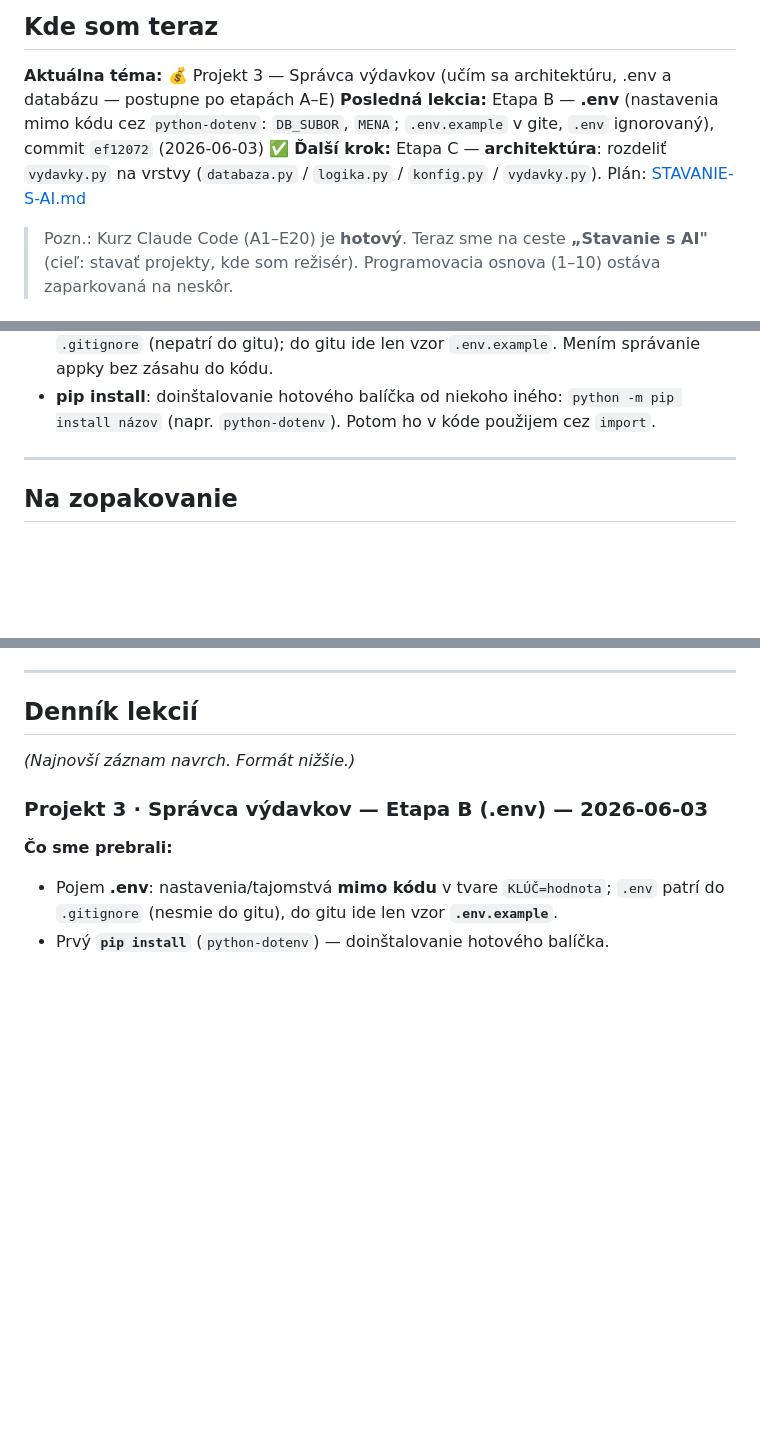
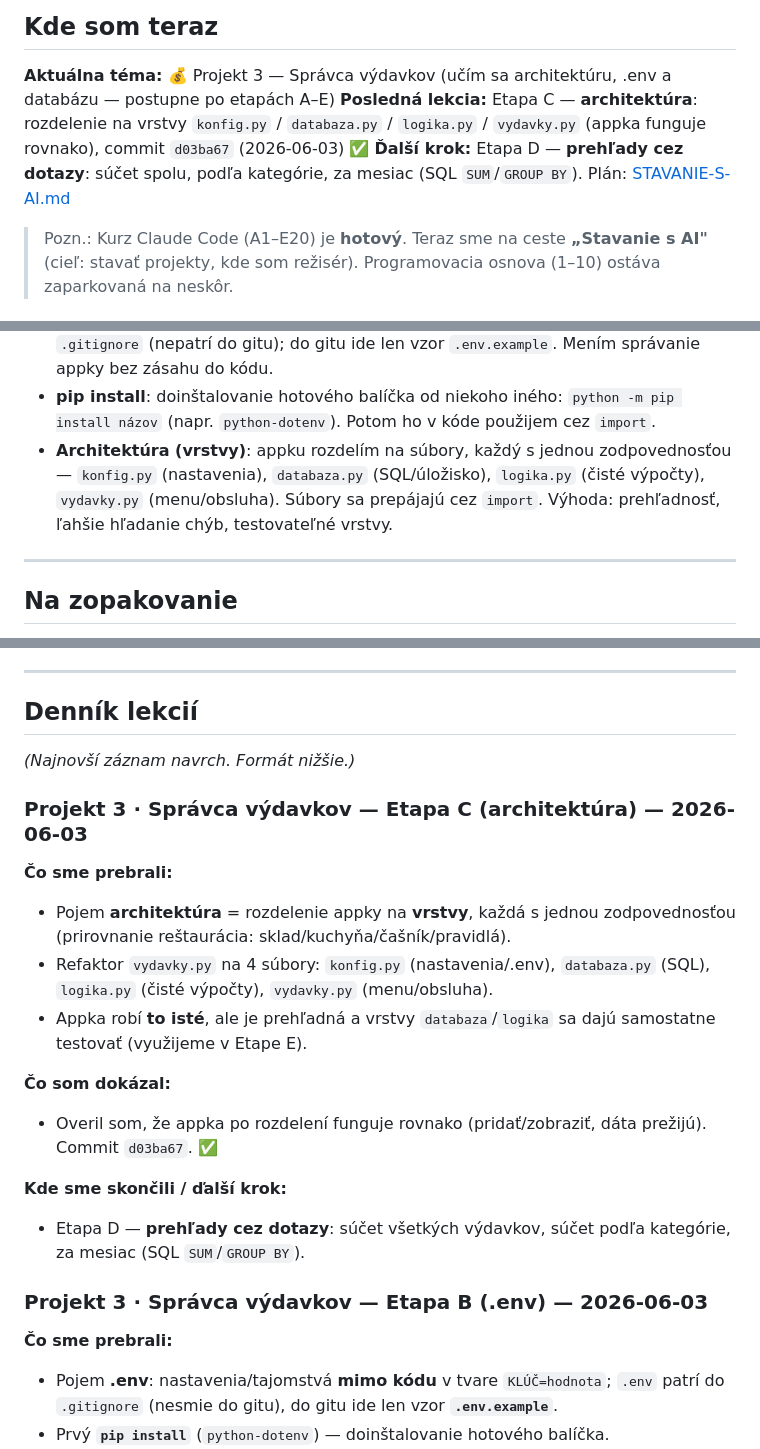
Before and after one commit to silpet112/vibe-coding, a Markdown page: POKROK.md, 3 parts joined by grey strips. GitHub-like rendering; blank space fills up the shorter version.

Commit message:
POKROK: Projekt 3 Etapa C (architektura/vrstvy) zapisana
Co-Authored-By: Claude Opus 4.8 <noreply@anthropic.com>

```diff
--- a/POKROK.md
+++ b/POKROK.md
@@ -16,8 +16,8 @@
 
 ## Kde som teraz
 **Aktuálna téma:** 💰 Projekt 3 — Správca výdavkov (učím sa architektúru, .env a databázu — postupne po etapách A–E)
-**Posledná lekcia:** Etapa B — **.env** (nastavenia mimo kódu cez `python-dotenv`: `DB_SUBOR`, `MENA`; `.env.example` v gite, `.env` ignorovaný), commit `ef12072` (2026-06-03) ✅
-**Ďalší krok:** Etapa C — **architektúra**: rozdeliť `vydavky.py` na vrstvy (`databaza.py` / `logika.py` / `konfig.py` / `vydavky.py`). Plán: [STAVANIE-S-AI.md](STAVANIE-S-AI.md)
+**Posledná lekcia:** Etapa C — **architektúra**: rozdelenie na vrstvy `konfig.py` / `databaza.py` / `logika.py` / `vydavky.py` (appka funguje rovnako), commit `d03ba67` (2026-06-03) ✅
+**Ďalší krok:** Etapa D — **prehľady cez dotazy**: súčet spolu, podľa kategórie, za mesiac (SQL `SUM`/`GROUP BY`). Plán: [STAVANIE-S-AI.md](STAVANIE-S-AI.md)
 
 > Pozn.: Kurz Claude Code (A1–E20) je **hotový**. Teraz sme na ceste **„Stavanie s AI"** (cieľ:
 > stavať projekty, kde som režisér). Programovacia osnova (1–10) ostáva zaparkovaná na neskôr.
@@ -95,6 +95,9 @@
   do gitu ide len vzor `.env.example`. Mením správanie appky bez zásahu do kódu.
 - **pip install**: doinštalovanie hotového balíčka od niekoho iného: `python -m pip install názov`
   (napr. `python-dotenv`). Potom ho v kóde použijem cez `import`.
+- **Architektúra (vrstvy)**: appku rozdelím na súbory, každý s jednou zodpovednosťou — `konfig.py`
+  (nastavenia), `databaza.py` (SQL/úložisko), `logika.py` (čisté výpočty), `vydavky.py` (menu/obsluha).
+  Súbory sa prepájajú cez `import`. Výhoda: prehľadnosť, ľahšie hľadanie chýb, testovateľné vrstvy.
 
 ---
 
@@ -108,6 +111,18 @@
 
 ## Denník lekcií
 *(Najnovší záznam navrch. Formát nižšie.)*
+
+### Projekt 3 · Správca výdavkov — Etapa C (architektúra) — 2026-06-03
+**Čo sme prebrali:**
+- Pojem **architektúra** = rozdelenie appky na **vrstvy**, každá s jednou zodpovednosťou (prirovnanie reštaurácia: sklad/kuchyňa/čašník/pravidlá).
+- Refaktor `vydavky.py` na 4 súbory: `konfig.py` (nastavenia/.env), `databaza.py` (SQL), `logika.py` (čisté výpočty), `vydavky.py` (menu/obsluha).
+- Appka robí **to isté**, ale je prehľadná a vrstvy `databaza`/`logika` sa dajú samostatne testovať (využijeme v Etape E).
+
+**Čo som dokázal:**
+- Overil som, že appka po rozdelení funguje rovnako (pridať/zobraziť, dáta prežijú). Commit `d03ba67`. ✅
+
+**Kde sme skončili / ďalší krok:**
+- Etapa D — **prehľady cez dotazy**: súčet všetkých výdavkov, súčet podľa kategórie, za mesiac (SQL `SUM`/`GROUP BY`).
 
 ### Projekt 3 · Správca výdavkov — Etapa B (.env) — 2026-06-03
 **Čo sme prebrali:**
```
Also changed, not shown: other parts of POKROK.md (+1 -1 lines).
